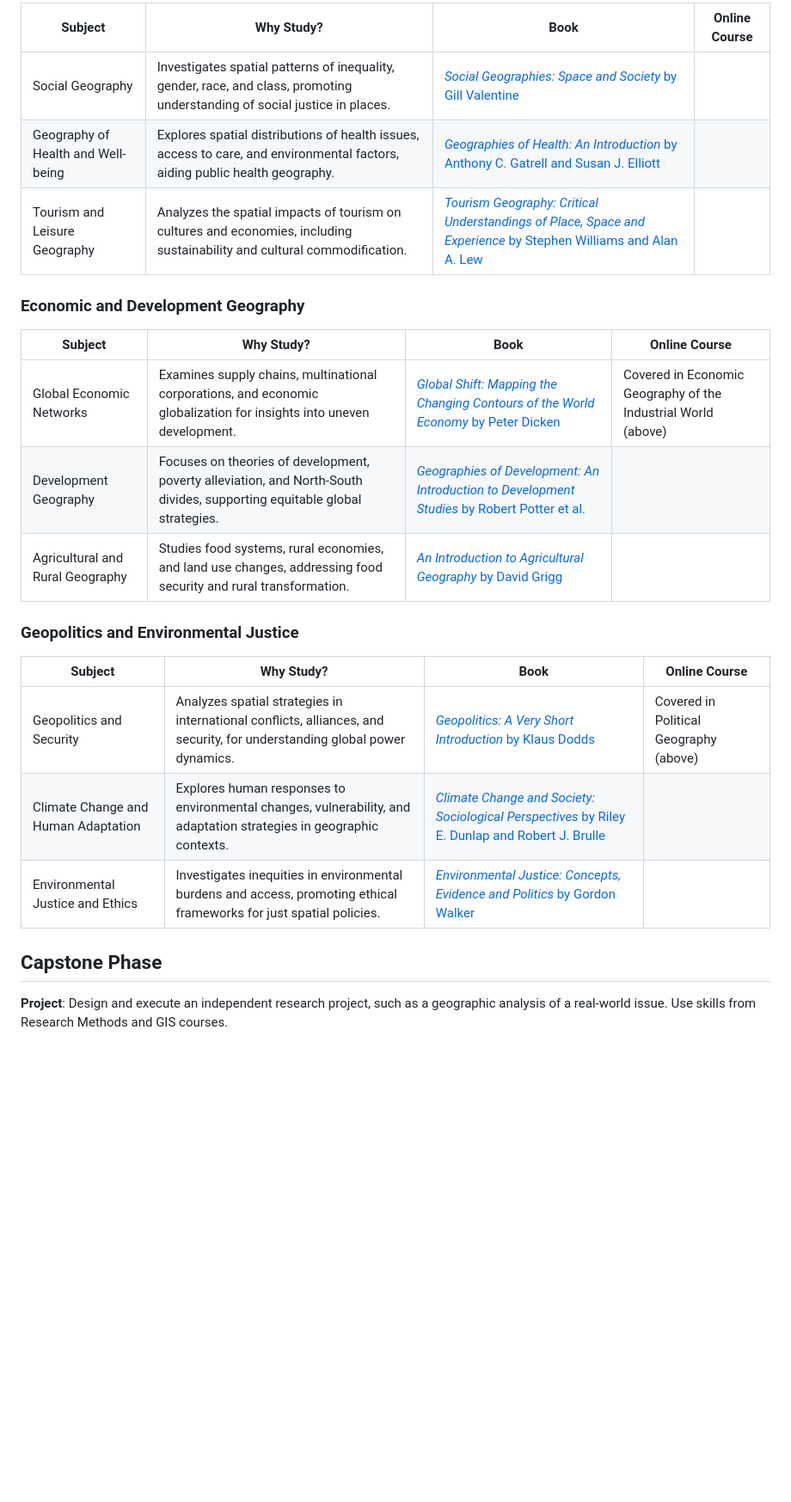
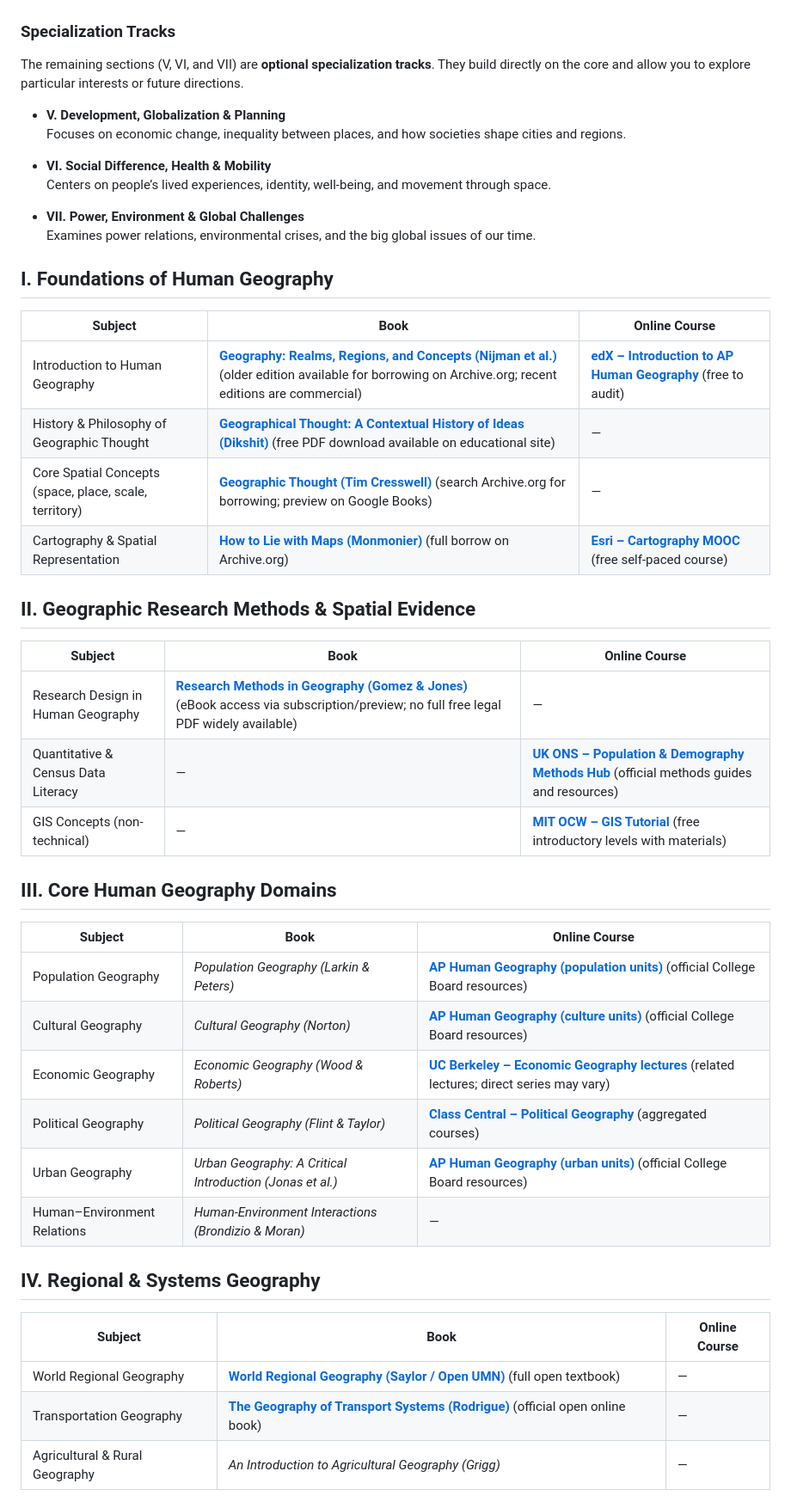
Before and after one commit to hocbigg/human-geography, a Markdown page: README.md, the part around one of its changes. Shown at 86% size. Rendered like a GitHub page; blank space fills up the shorter version.

```diff
--- a/README.md
+++ b/README.md
@@ -80,26 +71,51 @@ they belong in [extras/courses](extras/courses.md), [extras/readings](extras/rea
 
-| Subject | Why Study? | Book | Online Course |
-| --- | --- | --- | --- |
-| Social Geography | Investigates spatial patterns of inequality, gender, race, and class, promoting understanding of social justice in places. | [*Social Geographies: Space and Society* by Gill Valentine](https://www.amazon.com/Social-Geographies-Space-Society-Valentine/dp/0582357772) |  |
-| Geography of Health and Well-being | Explores spatial distributions of health issues, access to care, and environmental factors, aiding public health geography. | [*Geographies of Health: An Introduction* by Anthony C. Gatrell and Susan J. Elliott](https://www.amazon.com/Geographies-Health-Introduction-Anthony-Gatrell/dp/0470672870) |  |
-| Tourism and Leisure Geography | Analyzes the spatial impacts of tourism on cultures and economies, including sustainability and cultural commodification. | [*Tourism Geography: Critical Understandings of Place, Space and Experience* by Stephen Williams and Alan A. Lew](https://www.amazon.com/Tourism-Geography-Critical-Understandings-Experience/dp/041585444X) |  |
 
-### Economic and Development Geography
+### Specialization Tracks
 
-| Subject | Why Study? | Book | Online Course |
-| --- | --- | --- | --- |
-| Global Economic Networks | Examines supply chains, multinational corporations, and economic globalization for insights into uneven development. | [*Global Shift: Mapping the Changing Contours of the World Economy* by Peter Dicken](https://www.amazon.com/Global-Shift-Mapping-Changing-Contours/dp/1462519555) | Covered in Economic Geography of the Industrial World (above) |
-| Development Geography | Focuses on theories of development, poverty alleviation, and North-South divides, supporting equitable global strategies. | [*Geographies of Development: An Introduction to Development Studies* by Robert Potter et al.](https://www.amazon.com/Geographies-Development-Introduction-Studies/dp/1138794309) |  |
-| Agricultural and Rural Geography | Studies food systems, rural economies, and land use changes, addressing food security and rural transformation. | [*An Introduction to Agricultural Geography* by David Grigg](https://archive.org/details/introductiontoag0000grig) |  |
+The remaining sections (V, VI, and VII) are **optional specialization tracks**. They build directly on the core and allow you to explore particular interests or future directions.
 
-### Geopolitics and Environmental Justice
+- **V. Development, Globalization & Planning**
+  Focuses on economic change, inequality between places, and how societies shape cities and regions.
 
-| Subject | Why Study? | Book | Online Course |
-| --- | --- | --- | --- |
-| Geopolitics and Security | Analyzes spatial strategies in international conflicts, alliances, and security, for understanding global power dynamics. | [*Geopolitics: A Very Short Introduction* by Klaus Dodds](https://archive.org/details/geopoliticsverys0000dodd) | Covered in Political Geography (above) |
-| Climate Change and Human Adaptation | Explores human responses to environmental changes, vulnerability, and adaptation strategies in geographic contexts. | [*Climate Change and Society: Sociological Perspectives* by Riley E. Dunlap and Robert J. Brulle](https://www.amazon.com/Climate-Change-Society-Sociological-Perspectives/dp/0199356106) |  |
-| Environmental Justice and Ethics | Investigates inequities in environmental burdens and access, promoting ethical frameworks for just spatial policies. | [*Environmental Justice: Concepts, Evidence and Politics* by Gordon Walker](https://www.amazon.com/Environmental-Justice-Concepts-Evidence-Politics/dp/0415589746) |  |
+- **VI. Social Difference, Health & Mobility**
+  Centers on people’s lived experiences, identity, well-being, and movement through space.
 
-## Capstone Phase
+- **VII. Power, Environment & Global Challenges**
+  Examines power relations, environmental crises, and the big global issues of our time.
 
-**Project**: Design and execute an independent research project, such as a geographic analysis of a real-world issue. Use skills from Research Methods and GIS courses.
+## I. Foundations of Human Geography
+
+| Subject | Book | Online Course |
+| --- | --- | --- |
+| Introduction to Human Geography | **[Geography: Realms, Regions, and Concepts (Nijman et al.)](https://archive.org/details/geographyrealmsr0000debl_w3q5)** (older edition available for borrowing on Archive.org; recent editions are commercial) | **[edX – Introduction to AP Human Geography](https://www.edx.org/course/introduction-to-ap-human-geography)** (free to audit) |
+| History & Philosophy of Geographic Thought | **[Geographical Thought: A Contextual History of Ideas (Dikshit)](https://www.booksfree.org/geographical-thought-a-contextual-history-of-ideas-by-r-d-dikshit-pdf/)** (free PDF download available on educational site) | — |
+| Core Spatial Concepts (space, place, scale, territory) | **[Geographic Thought (Tim Cresswell)](https://archive.org/details/geographicthoug0000cres)** (search Archive.org for borrowing; preview on Google Books) | — |
+| Cartography & Spatial Representation | **[How to Lie with Maps (Monmonier)](https://archive.org/details/howtoliewithmaps0000monm)** (full borrow on Archive.org) | **[Esri – Cartography MOOC](https://www.esri.com/training/catalog/596e584bb826875993ba4ebf/cartography/)** (free self-paced course) |
+
+## II. Geographic Research Methods & Spatial Evidence
+
+| Subject | Book | Online Course |
+| --- | --- | --- |
+| Research Design in Human Geography | **[Research Methods in Geography (Gomez & Jones)](https://www.perlego.com/book/2767393/research-methods-in-geography-a-critical-introduction-pdf)** (eBook access via subscription/preview; no full free legal PDF widely available) | — |
+| Quantitative & Census Data Literacy | — | **[UK ONS – Population & Demography Methods Hub](https://www.ons.gov.uk/peoplepopulationandcommunity/populationandmigration/populationestimates/methodologies)** (official methods guides and resources) |
+| GIS Concepts (non-technical) | — | **[MIT OCW – GIS Tutorial](https://ocw.mit.edu/courses/res-str-001-geographic-information-system-gis-tutorial-january-iap-2022/)** (free introductory levels with materials) |
+
+## III. Core Human Geography Domains
+
+| Subject | Book | Online Course |
+| --- | --- | --- |
+| Population Geography | *Population Geography (Larkin & Peters)* | **[AP Human Geography (population units)](https://apcentral.collegeboard.org/courses/ap-human-geography)** (official College Board resources) |
+| Cultural Geography | *Cultural Geography (Norton)* | **[AP Human Geography (culture units)](https://apcentral.collegeboard.org/courses/ap-human-geography)** (official College Board resources) |
+| Economic Geography | *Economic Geography (Wood & Roberts)* | **[UC Berkeley – Economic Geography lectures](https://www.classcentral.com/course/edx-introduction-to-ap-human-geography-8247)** (related lectures; direct series may vary) |
+| Political Geography | *Political Geography (Flint & Taylor)* | **[Class Central – Political Geography](https://www.classcentral.com/search?q=political+geography)** (aggregated courses) |
+| Urban Geography | *Urban Geography: A Critical Introduction (Jonas et al.)* | **[AP Human Geography (urban units)](https://apcentral.collegeboard.org/courses/ap-human-geography)** (official College Board resources) |
+| Human–Environment Relations | *Human-Environment Interactions (Brondizio & Moran)* | — |
+
+## IV. Regional & Systems Geography
+
+| Subject | Book | Online Course |
+| --- | --- | --- |
+| World Regional Geography | **[World Regional Geography (Saylor / Open UMN)](https://open.umn.edu/opentextbooks/textbooks/world-regional-geography-people-places-and-globalization)** (full open textbook) | — |
+| Transportation Geography | **[The Geography of Transport Systems (Rodrigue)](https://transportgeography.org/)** (official open online book) | — |
+| Agricultural & Rural Geography | *An Introduction to Agricultural Geography (Grigg)* | — |
+
```
Also changed, not shown: other parts of README.md (+45 -30 lines).
